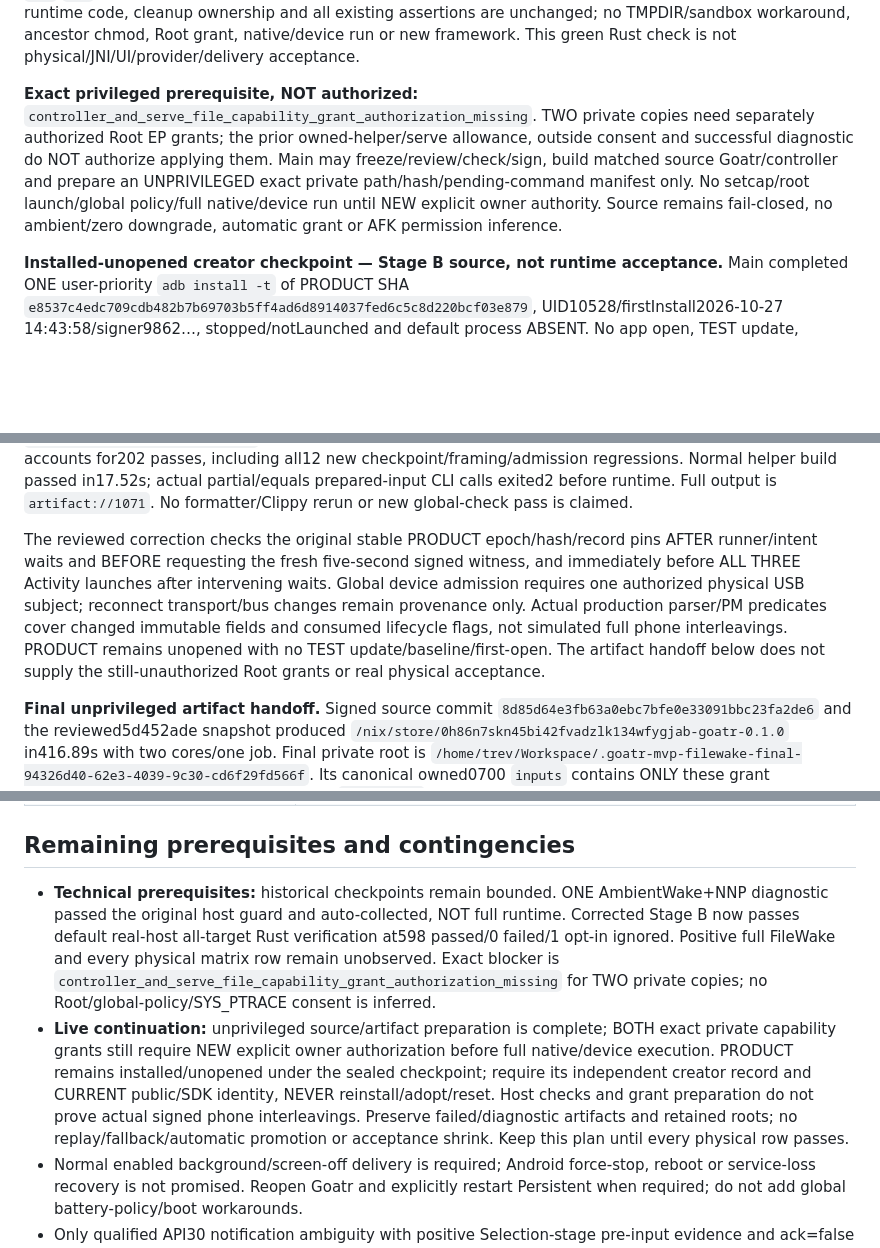
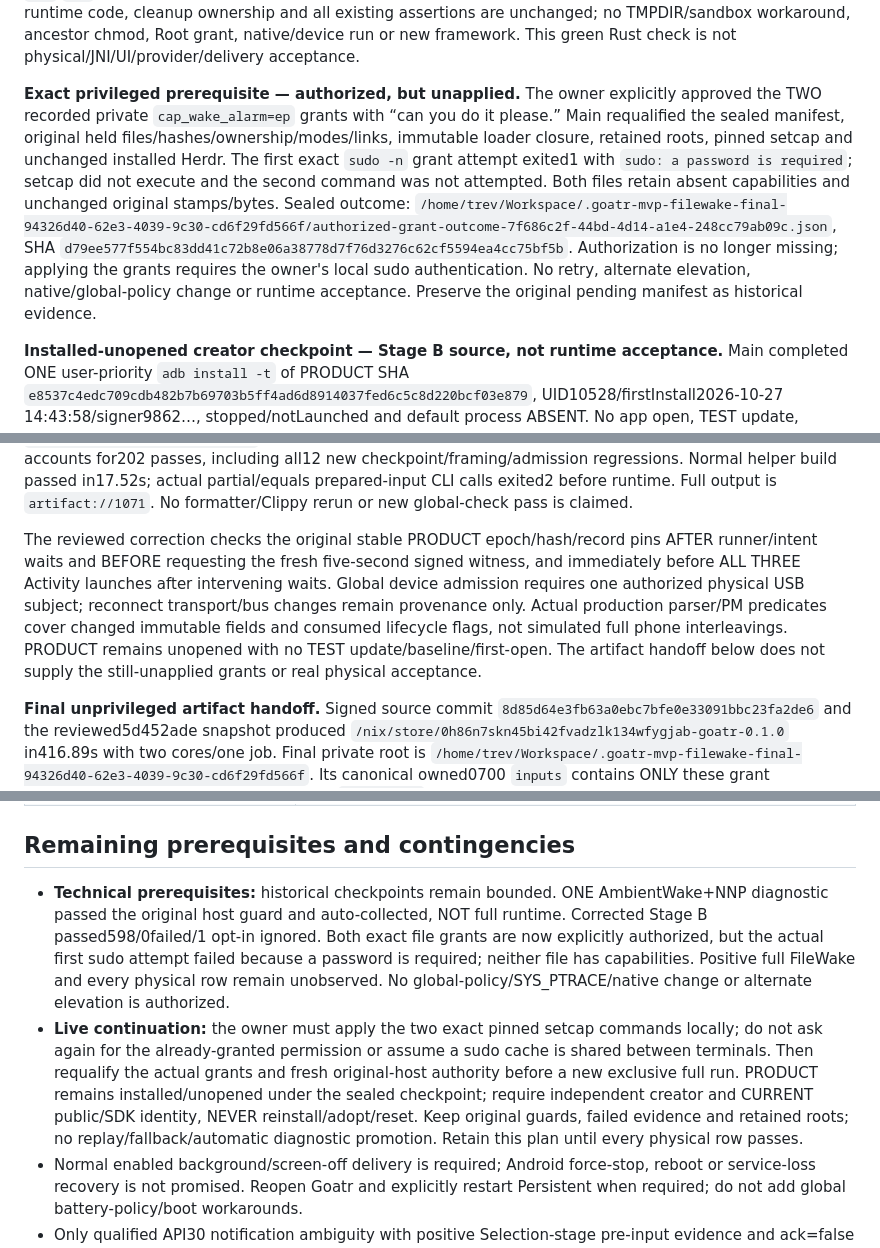
Before and after one commit to trevarj/goatr, a Markdown page: MOBILE_HERDR_MVP_PLAN.md, 3 parts joined by grey strips. Rendered like a GitHub page; blank space fills up the shorter version.

Commit message:
docs(smoke): record approved grants blocked by sudo credentials
- distinguish explicit owner approval from unavailable local sudo authentication
- retain the actual failed attempt and unchanged ungranted file identities
- preserve fresh host and physical acceptance prerequisites

```diff
--- a/MOBILE_HERDR_MVP_PLAN.md
+++ b/MOBILE_HERDR_MVP_PLAN.md
@@ -246,7 +246,7 @@ The same reviewed snapshot passed the two-core/single-job Nix Goatr release buil
 
 **Separate trusted-fixture checkpoint:** Frozen `trusted-fixture-roots-freeze-890a7363-d883-41f1-8a51-fe6b80e86234` passed independent two-file review and the DEFAULT real-host locked offline `cargo test --all-targets`:586 passed,0 failed,1 unchanged opt-in generated-hook test ignored. Both former `/tmp` failures now pass. Only test fixture roots changed: canonical actual test-executable parent, owned0700 short unique `cd-`/`gr-` paths, and actual encoded socket length checked before binding. Production executable trust, runtime code, cleanup ownership and all existing assertions are unchanged; no TMPDIR/sandbox workaround, ancestor chmod, Root grant, native/device run or new framework. This green Rust check is not physical/JNI/UI/provider/delivery acceptance.
 
-**Exact privileged prerequisite, NOT authorized:** `controller_and_serve_file_capability_grant_authorization_missing`. TWO private copies need separately authorized Root EP grants; the prior owned-helper/serve allowance, outside consent and successful diagnostic do NOT authorize applying them. Main may freeze/review/check/sign, build matched source Goatr/controller and prepare an UNPRIVILEGED exact private path/hash/pending-command manifest only. No setcap/root launch/global policy/full native/device run until NEW explicit owner authority. Source remains fail-closed, no ambient/zero downgrade, automatic grant or AFK permission inference.
+**Exact privileged prerequisite — authorized, but unapplied.** The owner explicitly approved the TWO recorded private `cap_wake_alarm=ep` grants with “can you do it please.” Main requalified the sealed manifest, original held files/hashes/ownership/modes/links, immutable loader closure, retained roots, pinned setcap and unchanged installed Herdr. The first exact `sudo -n` grant attempt exited1 with `sudo: a password is required`; setcap did not execute and the second command was not attempted. Both files retain absent capabilities and unchanged original stamps/bytes. Sealed outcome: `/home/trev/Workspace/.goatr-mvp-filewake-final-94326d40-62e3-4039-9c30-cd6f29fd566f/authorized-grant-outcome-7f686c2f-44bd-4d14-a1e4-248cc79ab09c.json`, SHA `d79ee577f554bc83dd41c72b8e06a38778d7f76d3276c62cf5594ea4cc75bf5b`. Authorization is no longer missing; applying the grants requires the owner's local sudo authentication. No retry, alternate elevation, native/global-policy change or runtime acceptance. Preserve the original pending manifest as historical evidence.
 
 **Installed-unopened creator checkpoint — Stage B source, not runtime acceptance.** Main completed ONE user-priority `adb install -t` of PRODUCT SHA `e8537c4edc709cdb482b7b69703b5ff4ad6d8914037fed6c5c8d220bcf03e879`, UID10528/firstInstall2026-10-27 14:43:58/signer9862…, stopped/notLaunched and default process ABSENT. No app open, TEST update, baseline/private read, uninstall or clear; TEST/VERIFY/ntfy public facts unchanged. Sealed creator record `/home/trev/Workspace/.goatr-mvp-a99d451e-2954-4f9a-a6e2-9f009ecb21d4/evidence/apk-first-install-e468413a-9fc5-40c4-afb3-46b4ba92228a/prepared-fresh-install.json`, independent SHA `1428ca7d880e8f4eb71531ff1329369b9029ba50766071439852ca8961fd7c70`. The separate Stage B source now consumes that explicit independently pinned record; it neither reinstalls nor implicitly adopts PRODUCT. Its closed version1 `owned-prepared-fresh-product-install` schema checks the original absent active/retained receipts, single acknowledged fresh `install -t` argv/result, unopened installed subject, preserved historical TEST/VERIFY/ntfy facts and explicit no-effect declarations. Referenced evidence/source/APK paths are historical strings, NEVER authority to follow. The record itself must be bounded, duplicate-strict, canonical, same private-parent/owned UID1000/nlink1/sealed0400 and independent-hash pinned; its original held descriptor/full stamp and permanent failure latch survive to reviewed Finish.
 
@@ -256,7 +256,7 @@ The same reviewed snapshot passed the two-core/single-job Nix Goatr release buil
 
 **Stage B coordinator verification.** Complete independent four-path review and the consolidated correction/architecture reviews approved frozen `apk-first-checkpoint-final-freeze-5d452ade-e18b-44f0-ba87-1043e2621fb8`. Its absolute frozen manifest, locked offline dependencies and retained target cache passed `cargo test -j 2 --all-targets`:598 passed,0 failed,1 unchanged opt-in generated-hook test ignored; smoke accounts for202 passes, including all12 new checkpoint/framing/admission regressions. Normal helper build passed in17.52s; actual partial/equals prepared-input CLI calls exited2 before runtime. Full output is `artifact://1071`. No formatter/Clippy rerun or new global-check pass is claimed.
 
-The reviewed correction checks the original stable PRODUCT epoch/hash/record pins AFTER runner/intent waits and BEFORE requesting the fresh five-second signed witness, and immediately before ALL THREE Activity launches after intervening waits. Global device admission requires one authorized physical USB subject; reconnect transport/bus changes remain provenance only. Actual production parser/PM predicates cover changed immutable fields and consumed lifecycle flags, not simulated full phone interleavings. PRODUCT remains unopened with no TEST update/baseline/first-open. The artifact handoff below does not supply the still-unauthorized Root grants or real physical acceptance.
+The reviewed correction checks the original stable PRODUCT epoch/hash/record pins AFTER runner/intent waits and BEFORE requesting the fresh five-second signed witness, and immediately before ALL THREE Activity launches after intervening waits. Global device admission requires one authorized physical USB subject; reconnect transport/bus changes remain provenance only. Actual production parser/PM predicates cover changed immutable fields and consumed lifecycle flags, not simulated full phone interleavings. PRODUCT remains unopened with no TEST update/baseline/first-open. The artifact handoff below does not supply the still-unapplied grants or real physical acceptance.
 
 **Final unprivileged artifact handoff.** Signed source commit `8d85d64e3fb63a0ebc7bfe0e33091bbc23fa2de6` and the reviewed5d452ade snapshot produced `/nix/store/0h86n7skn45bi42fvadzlk134wfygjab-goatr-0.1.0` in416.89s with two cores/one job. Final private root is `/home/trev/Workspace/.goatr-mvp-filewake-final-94326d40-62e3-4039-9c30-cd6f29fd566f`. Its canonical owned0700 `inputs` contains ONLY these grant candidates: regular UID1000/0500/nlink1 `controller`, SHA `ad9cbb9cbe28c2f3fe83541c9a91bfc0e8d4b9c83a6f4ef48bf36aa722e9d41f`; and `goatr`, SHA `f3a9ccdbd1affd6c7f6d26b0aba47d491d9b8664284255edeb2e3dcb3dbb968e`, byte-identical to that Nix output. The controller is a documented post-linked derivative of compiler SHA `85632806afdaf3de4357ceced4483ba3c65ebb5c05029d2c52a75fc65b8279be`, NOT byte-identical compiler output. Pinned patchelf removed its writable source-output RUNPATH prefix; only the three qualified immutable direct store directories remain, without changing interpreter/NEEDED. Both pinned-loader checks resolve the same canonical Root-owned nonwritable closure, including transitive zlib. The dependency's entire raw-empty libgcc RUNPATH is disabled by [glibc2.42's exact-empty branch](https://github.com/bminor/glibc/blob/glibc-2.42/elf/dl-load.c), not a current-directory search. No secure-exec pass is claimed.
 
@@ -386,8 +386,8 @@ The new physical mode forbids `--automate-native-inputs`, legacy diagnostic/priv
 | Final current-state/resource comparison | Preserve remaining phone/ntfy/helper/VERIFY and daily desktop/session state plus the exact allowed new private Goatr facts, same original signers/UID/install/source/resource evidence and uncertain receipts. No pre-uninstall Goatr data-retention or unreadable ntfy-private-data claim. Every required physical row passed or MVP explicitly incomplete. |
 
 ## Remaining prerequisites and contingencies
-- **Technical prerequisites:** historical checkpoints remain bounded. ONE AmbientWake+NNP diagnostic passed the original host guard and auto-collected, NOT full runtime. Corrected Stage B now passes default real-host all-target Rust verification at598 passed/0 failed/1 opt-in ignored. Positive full FileWake and every physical matrix row remain unobserved. Exact blocker is `controller_and_serve_file_capability_grant_authorization_missing` for TWO private copies; no Root/global-policy/SYS_PTRACE consent is inferred.
-- **Live continuation:** unprivileged source/artifact preparation is complete; BOTH exact private capability grants still require NEW explicit owner authorization before full native/device execution. PRODUCT remains installed/unopened under the sealed checkpoint; require its independent creator record and CURRENT public/SDK identity, NEVER reinstall/adopt/reset. Host checks and grant preparation do not prove actual signed phone interleavings. Preserve failed/diagnostic artifacts and retained roots; no replay/fallback/automatic promotion or acceptance shrink. Keep this plan until every physical row passes.
+- **Technical prerequisites:** historical checkpoints remain bounded. ONE AmbientWake+NNP diagnostic passed the original host guard and auto-collected, NOT full runtime. Corrected Stage B passed598/0failed/1 opt-in ignored. Both exact file grants are now explicitly authorized, but the actual first sudo attempt failed because a password is required; neither file has capabilities. Positive full FileWake and every physical row remain unobserved. No global-policy/SYS_PTRACE/native change or alternate elevation is authorized.
+- **Live continuation:** the owner must apply the two exact pinned setcap commands locally; do not ask again for the already-granted permission or assume a sudo cache is shared between terminals. Then requalify the actual grants and fresh original-host authority before a new exclusive full run. PRODUCT remains installed/unopened under the sealed checkpoint; require independent creator and CURRENT public/SDK identity, NEVER reinstall/adopt/reset. Keep original guards, failed evidence and retained roots; no replay/fallback/automatic diagnostic promotion. Retain this plan until every physical row passes.
 - Normal enabled background/screen-off delivery is required; Android force-stop, reboot or service-loss recovery is not promised. Reopen Goatr and explicitly restart Persistent when required; do not add global battery-policy/boot workarounds.
 - Only qualified API30 notification ambiguity with positive Selection-stage pre-input evidence and ack=false permits one human native-row tap plus authenticated post-scene validation. API34, entered/acknowledged/unknown taps never get that fallback. No direct PendingIntent/coordinates/unrelated cleanup; unproved target/scene remains unpassed.
 - Existing shell Begin/Resize may affect shared frontend geometry and resume deferred agents; Release reapplies surviving controllers, not an assumed original size. Stock history is shared viewport only; passive observer has none of those shell-control effects. Pre/post validation does not create atomic native identity/grant fencing.
```
Also changed, not shown: other parts of MOBILE_HERDR_MVP_PLAN.md (+1 -1 lines).
